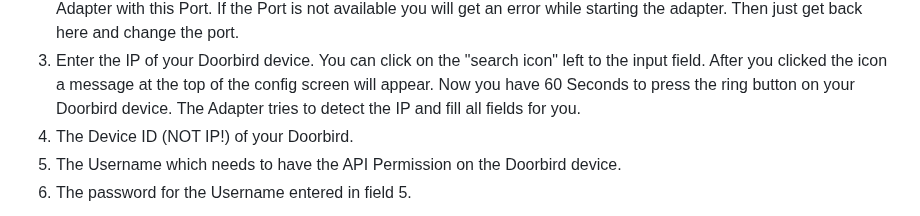
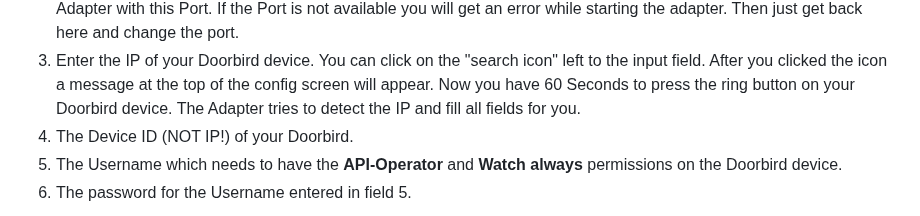
Before and after one commit to iobroker-community-adapters/ioBroker.doorbird, a Markdown page: README.md, the part around the change. Drawn GitHub-style.

Commit message:
added "watch always" permission

```diff
--- a/README.md
+++ b/README.md
@@ -34,7 +34,7 @@ DoorBird is a door intercom that functions both as a doorbell and security syste
    Just try to run the Adapter with this Port. If the Port is not available you will get an error while starting the adapter. Then just get back here and change the port.
 3. Enter the IP of your Doorbird device. You can click on the "search icon" left to the input field. After you clicked the icon a message at the top of the config screen will appear. Now you have 60 Seconds to press the ring button on your Doorbird device. The Adapter tries to detect the IP and fill all fields for you.
 4. The Device ID (NOT IP!) of your Doorbird.
-5. The Username which needs to have the API Permission on the Doorbird device.
+5. The Username which needs to have the **API-Operator** and **Watch always** permissions on the Doorbird device.
 6. The password for the Username entered in field 5.
 
 ![Screenshot](img/configscreen.png)
```
